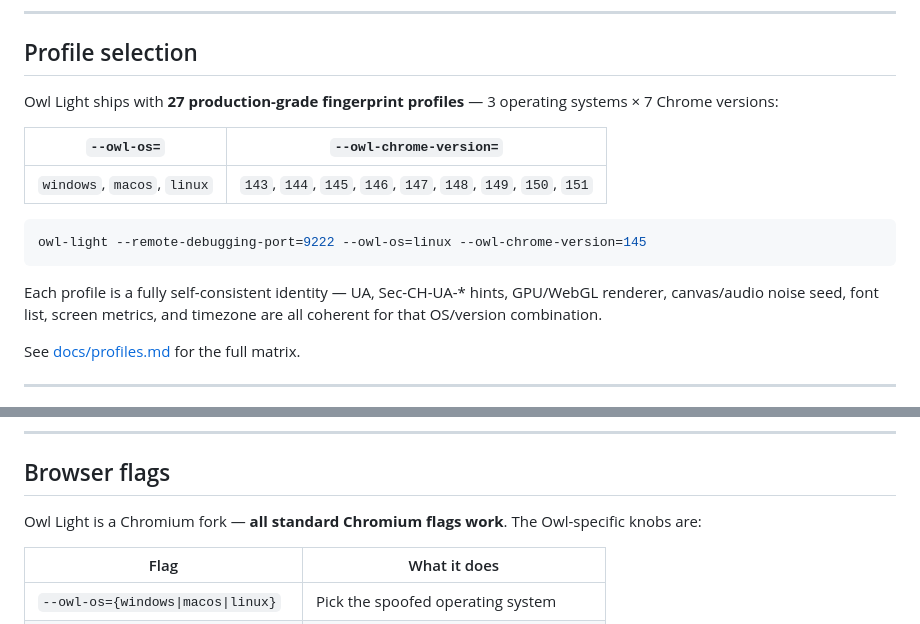
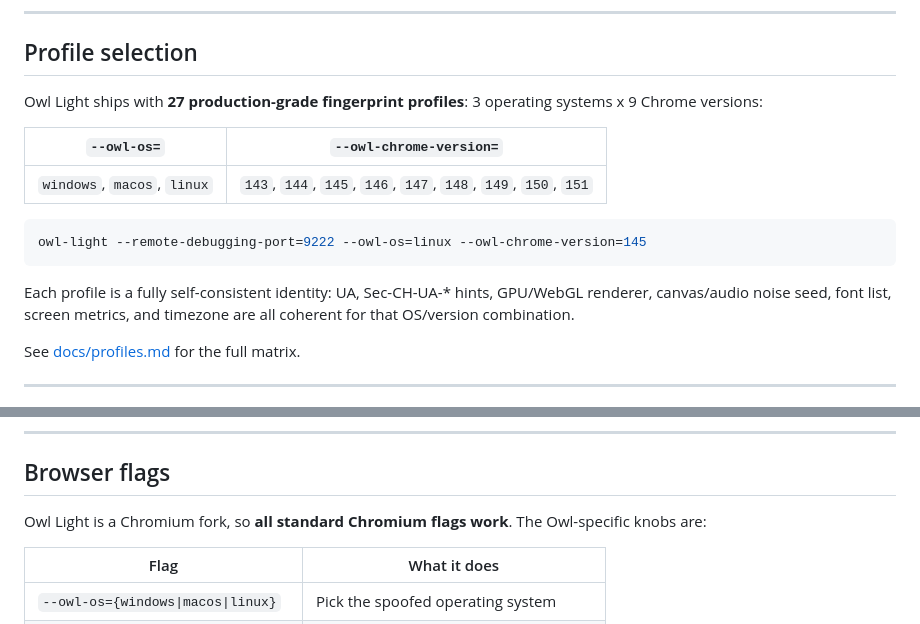
Before and after one commit to Olib-AI/owl-light, a Markdown page: README.md, 2 parts joined by grey strips. Drawn GitHub-style.

````diff
--- a/README.md
+++ b/README.md
@@ -157,8 +157,8 @@ asyncio.run(main())
 
 ## Profile selection
 
-Owl Light ships with **27 production-grade fingerprint profiles** —
-3 operating systems × 7 Chrome versions:
+Owl Light ships with **27 production-grade fingerprint profiles**:
+3 operating systems x 9 Chrome versions:
 
 | `--owl-os=` | `--owl-chrome-version=` |
 |---|---|
@@ -168,7 +168,7 @@ Owl Light ships with **27 production-grade fingerprint profiles** —
 owl-light --remote-debugging-port=9222 --owl-os=linux --owl-chrome-version=145
 ```
 
-Each profile is a fully self-consistent identity — UA, Sec-CH-UA-* hints,
+Each profile is a fully self-consistent identity: UA, Sec-CH-UA-* hints,
 GPU/WebGL renderer, canvas/audio noise seed, font list, screen metrics, and
 timezone are all coherent for that OS/version combination.
 
@@ -198,7 +198,7 @@ in the source repo and is run on every release.
 
 ## Browser flags
 
-Owl Light is a Chromium fork — **all standard Chromium flags work**. The
+Owl Light is a Chromium fork, so **all standard Chromium flags work**. The
 Owl-specific knobs are:
 
 | Flag | What it does |
````
Also changed, not shown: other parts of README.md (+28 -28 lines).
